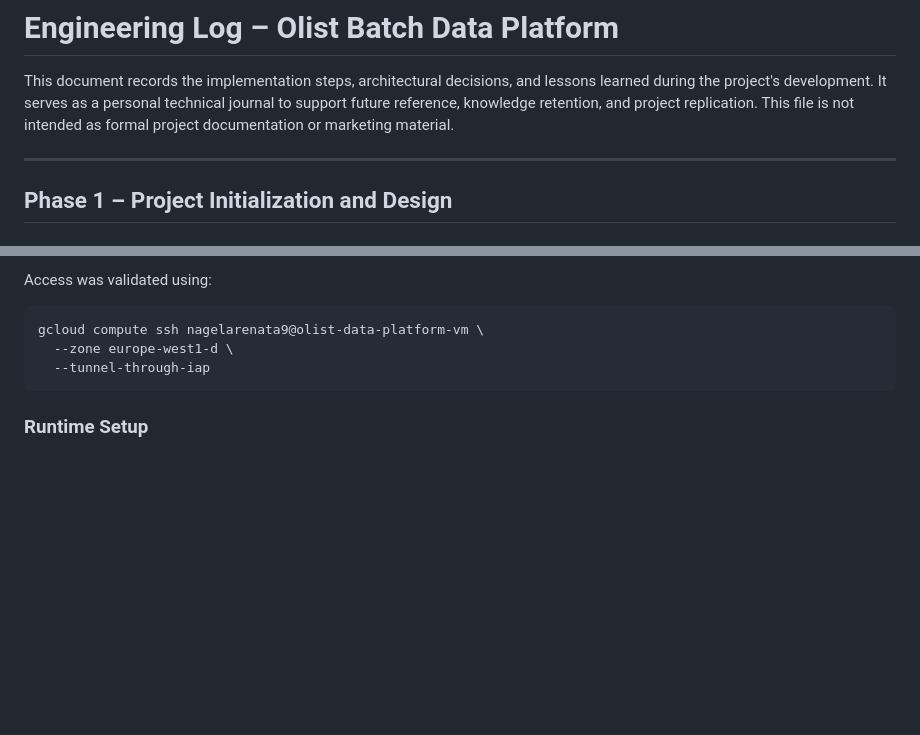
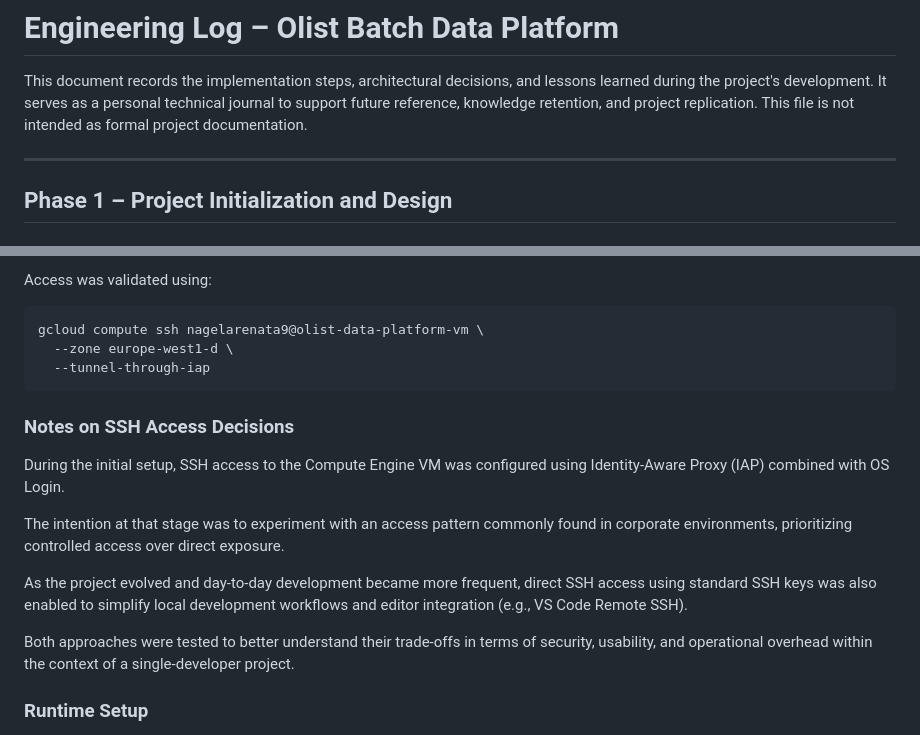
Before and after one commit to nagelarenata/olist-batch-data-platform, a Markdown page: docs/99_engineering_log.md, 2 parts joined by grey strips. GitHub-like rendering; blank space fills up the shorter version.

Commit message:
Document SSH access decisions during compute setup

````diff
--- a/docs/99_engineering_log.md
+++ b/docs/99_engineering_log.md
@@ -2,7 +2,7 @@
 
 This document records the implementation steps, architectural decisions, and lessons learned during the project's development.
 It serves as a personal technical journal to support future reference, knowledge retention, and project replication.
-This file is not intended as formal project documentation or marketing material.
+This file is not intended as formal project documentation.
 
 ---
 
@@ -132,6 +132,16 @@ gcloud compute ssh nagelarenata9@olist-data-platform-vm \
   --tunnel-through-iap
 ```
 
+### Notes on SSH Access Decisions
+
+During the initial setup, SSH access to the Compute Engine VM was configured using Identity-Aware Proxy (IAP) combined with OS Login.
+
+The intention at that stage was to experiment with an access pattern commonly found in corporate environments, prioritizing controlled access over direct exposure.
+
+As the project evolved and day-to-day development became more frequent, direct SSH access using standard SSH keys was also enabled to simplify local development workflows and editor integration (e.g., VS Code Remote SSH).
+
+Both approaches were tested to better understand their trade-offs in terms of security, usability, and operational overhead within the context of a single-developer project.
+
 ### Runtime Setup
 Docker Engine and Docker Compose plugin were installed using the official Docker repository.
 Docker was configured to run without sudo privileges.
````
